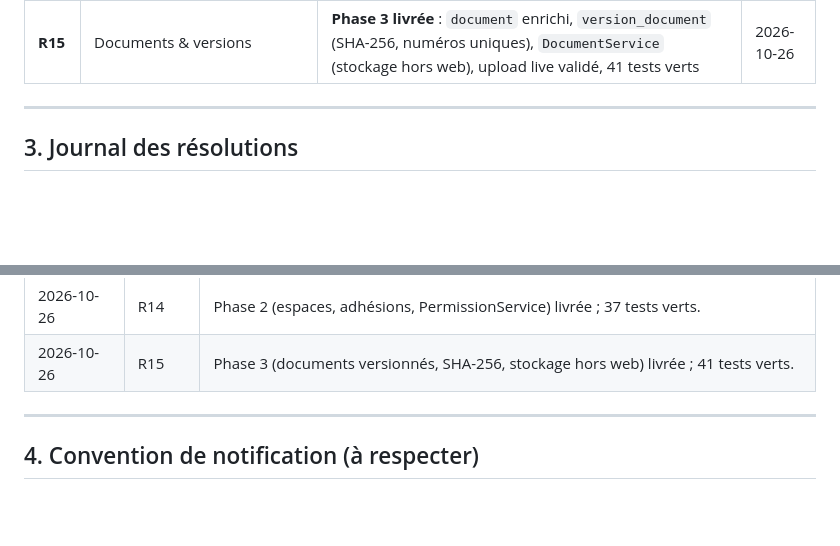
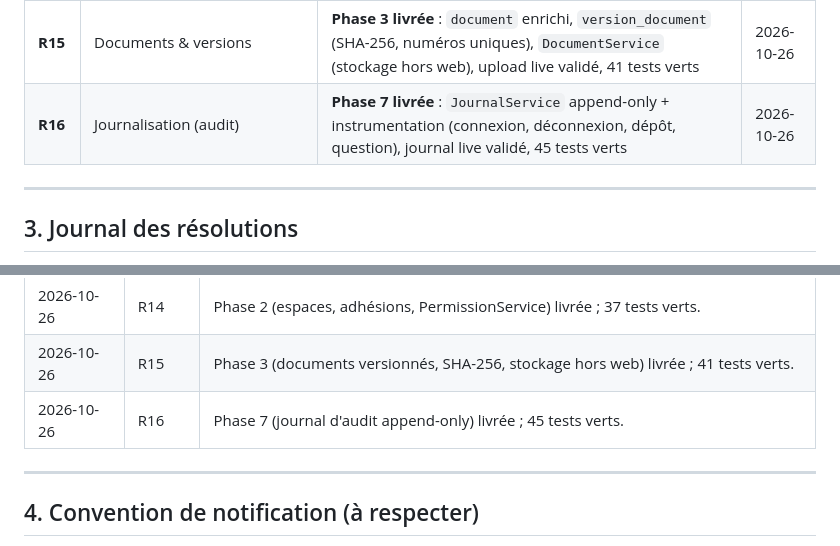
Before and after one commit to AnKBORE/ai-knowledge-workspace, a Markdown page: docs/REGISTRE_PROBLEMES.md, 2 parts joined by grey strips. GitHub-like rendering; blank space fills up the shorter version.

Commit message:
Register: Phase 7 (audit) resolved

```diff
--- a/docs/REGISTRE_PROBLEMES.md
+++ b/docs/REGISTRE_PROBLEMES.md
@@ -56,6 +56,7 @@
 | **R13** | Auth / RBAC / versions / audit | **Phase 1 livrée** : `utilisateur`, `Session`, `Csrf`, `Auth`, `AuthentificationService`, login/logout, 30 tests verts | 2026-10-26 |
 | **R14** | RBAC (espaces & adhésions) | **Phase 2 livrée** : `espace`, `adhesion`, `historique_adhesions`, `journal`, `PermissionService` (global/local, héritage, espaces privés), 37 tests verts | 2026-10-26 |
 | **R15** | Documents & versions | **Phase 3 livrée** : `document` enrichi, `version_document` (SHA-256, numéros uniques), `DocumentService` (stockage hors web), upload live validé, 41 tests verts | 2026-10-26 |
+| **R16** | Journalisation (audit) | **Phase 7 livrée** : `JournalService` append-only + instrumentation (connexion, déconnexion, dépôt, question), journal live validé, 45 tests verts | 2026-10-26 |
 
 ---
 
@@ -79,6 +80,7 @@
 | 2026-10-26 | R13 | Phase 1 (auth, CSRF, anti-brute-force) livrée ; 30 tests verts. |
 | 2026-10-26 | R14 | Phase 2 (espaces, adhésions, PermissionService) livrée ; 37 tests verts. |
 | 2026-10-26 | R15 | Phase 3 (documents versionnés, SHA-256, stockage hors web) livrée ; 41 tests verts. |
+| 2026-10-26 | R16 | Phase 7 (journal d'audit append-only) livrée ; 45 tests verts. |
 
 ---
 
```
